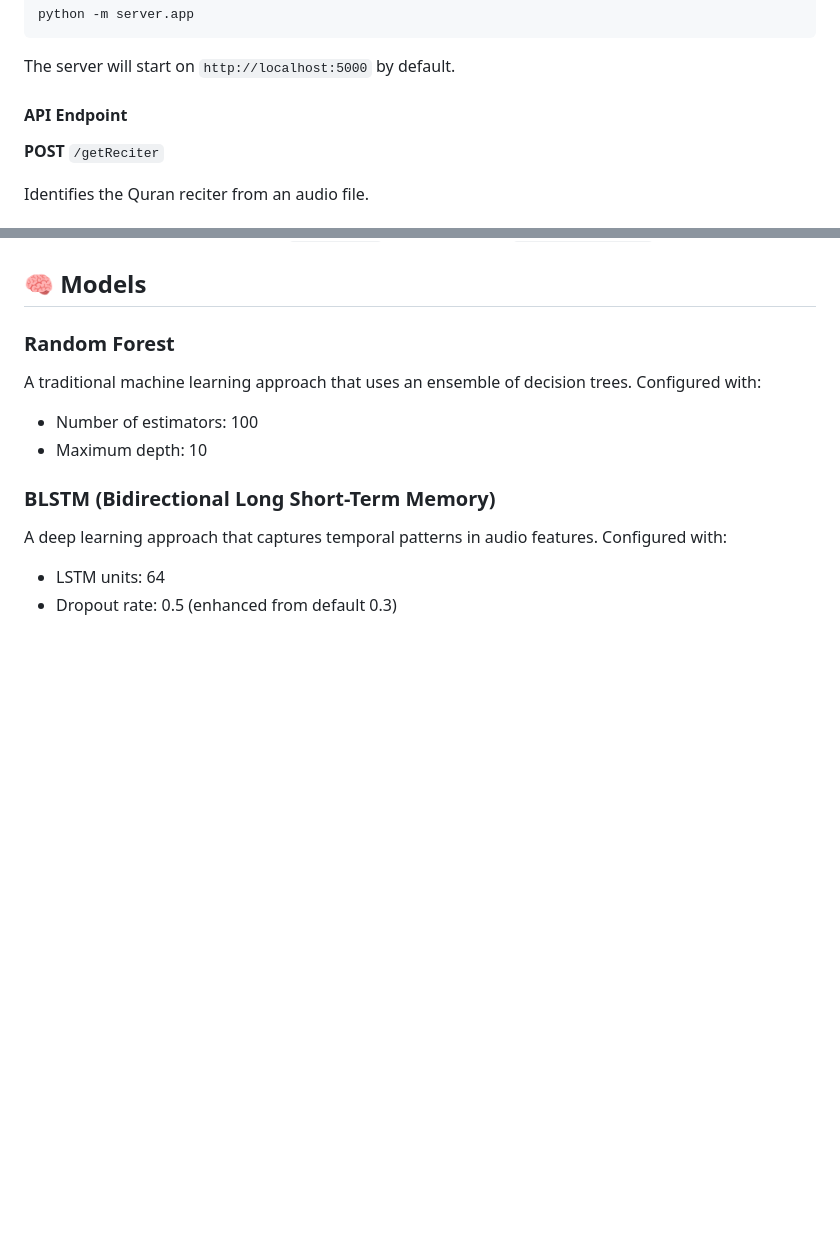
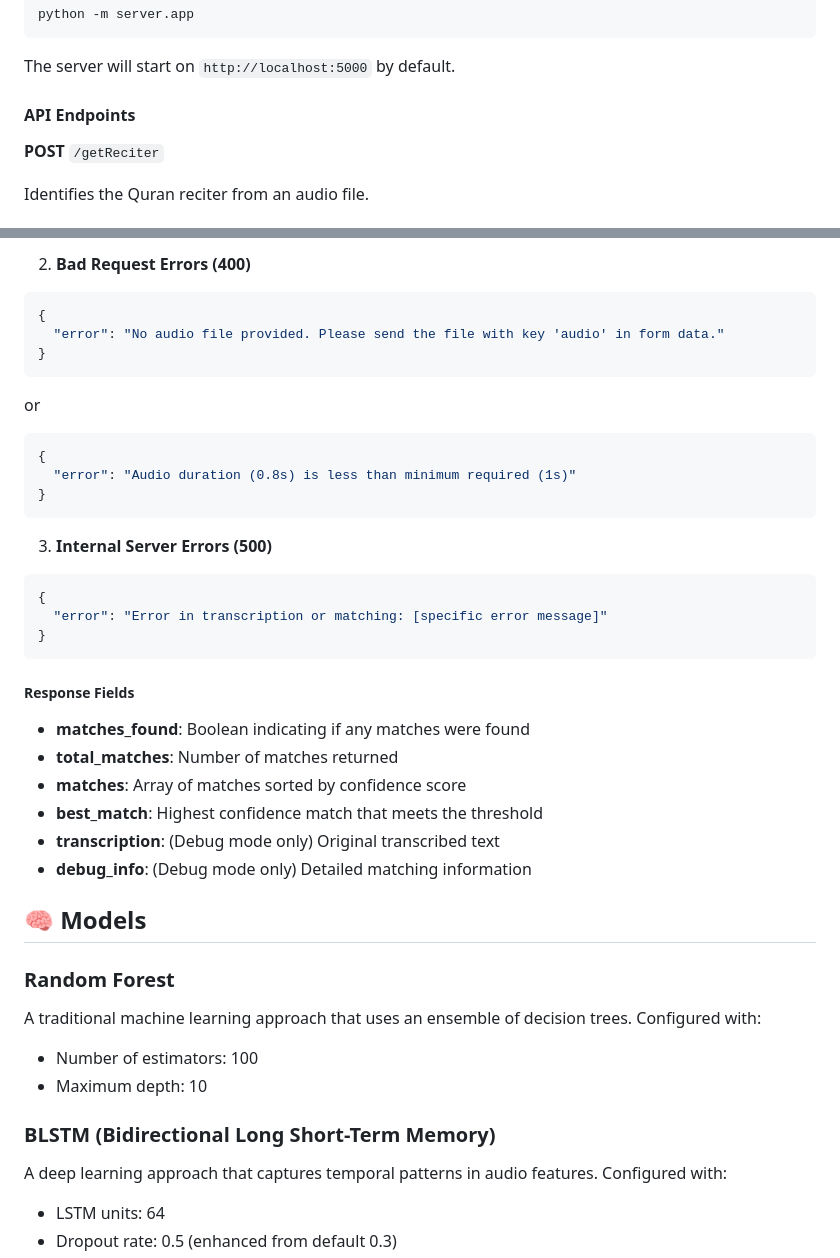
Before and after one commit to xyzeez/quran-reciter-classifier, a Markdown page: README.md, 2 parts joined by grey strips. Rendered like a GitHub page; blank space fills up the shorter version.

````diff
--- a/README.md
+++ b/README.md
@@ -190,7 +190,7 @@ python -m server.app
 
 The server will start on `http://localhost:5000` by default.
 
-#### API Endpoint
+#### API Endpoints
 
 **POST** `/getReciter`
 
@@ -393,3 +471,36 @@ If any of these criteria are not met, `is_reliable` will be false and `predicted
+2. **Bad Request Errors (400)**
+
+```json
+{
+  "error": "No audio file provided. Please send the file with key 'audio' in form data."
+}
+```
+
+or
+
+```json
+{
+  "error": "Audio duration (0.8s) is less than minimum required (1s)"
+}
+```
+
+3. **Internal Server Errors (500)**
+
+```json
+{
+  "error": "Error in transcription or matching: [specific error message]"
+}
+```
+
+##### Response Fields
+
+- **matches_found**: Boolean indicating if any matches were found
+- **total_matches**: Number of matches returned
+- **matches**: Array of matches sorted by confidence score
+- **best_match**: Highest confidence match that meets the threshold
+- **transcription**: (Debug mode only) Original transcribed text
+- **debug_info**: (Debug mode only) Detailed matching information
+
 ## 🧠 Models
 
 ### Random Forest
````
Also changed, not shown: other parts of README.md (+78 -0 lines).
